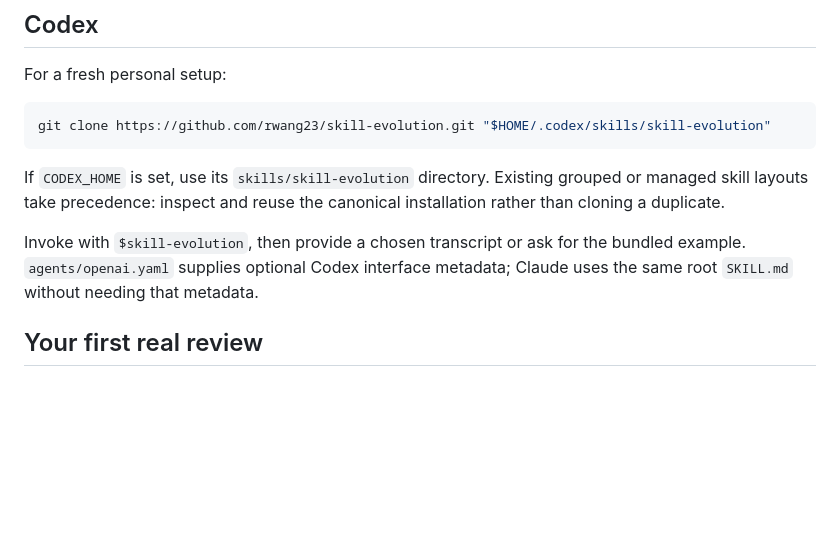
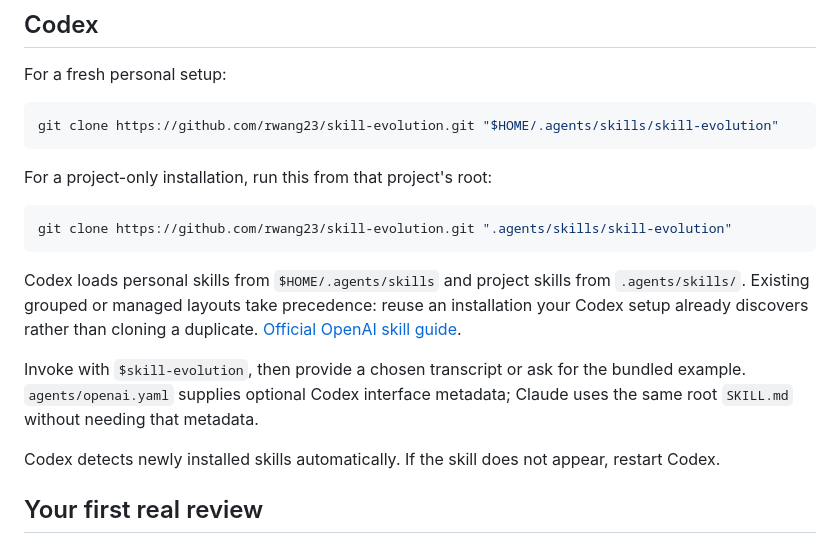
Before and after one commit to rwang23/skill-evolution, a Markdown page: INSTALL.md, the part around the change. Drawn GitHub-style; blank space fills up the shorter version.

````diff
--- a/INSTALL.md
+++ b/INSTALL.md
@@ -48,12 +48,20 @@ The ZIP's structure and extracted runtime are tested locally. Upload acceptance
 For a fresh personal setup:
 
 ```sh
-git clone https://github.com/rwang23/skill-evolution.git "$HOME/.codex/skills/skill-evolution"
+git clone https://github.com/rwang23/skill-evolution.git "$HOME/.agents/skills/skill-evolution"
 ```
 
-If `CODEX_HOME` is set, use its `skills/skill-evolution` directory. Existing grouped or managed skill layouts take precedence: inspect and reuse the canonical installation rather than cloning a duplicate.
+For a project-only installation, run this from that project's root:
+
+```sh
+git clone https://github.com/rwang23/skill-evolution.git ".agents/skills/skill-evolution"
+```
+
+Codex loads personal skills from `$HOME/.agents/skills` and project skills from `.agents/skills/`. Existing grouped or managed layouts take precedence: reuse an installation your Codex setup already discovers rather than cloning a duplicate. [Official OpenAI skill guide](https://learn.chatgpt.com/docs/build-skills).
 
 Invoke with `$skill-evolution`, then provide a chosen transcript or ask for the bundled example. `agents/openai.yaml` supplies optional Codex interface metadata; Claude uses the same root `SKILL.md` without needing that metadata.
+
+Codex detects newly installed skills automatically. If the skill does not appear, restart Codex.
 
 ## Your first real review
 
````
Also changed, not shown: README.md (+22 -2 lines), README.zh-CN.md (+22 -2 lines).
